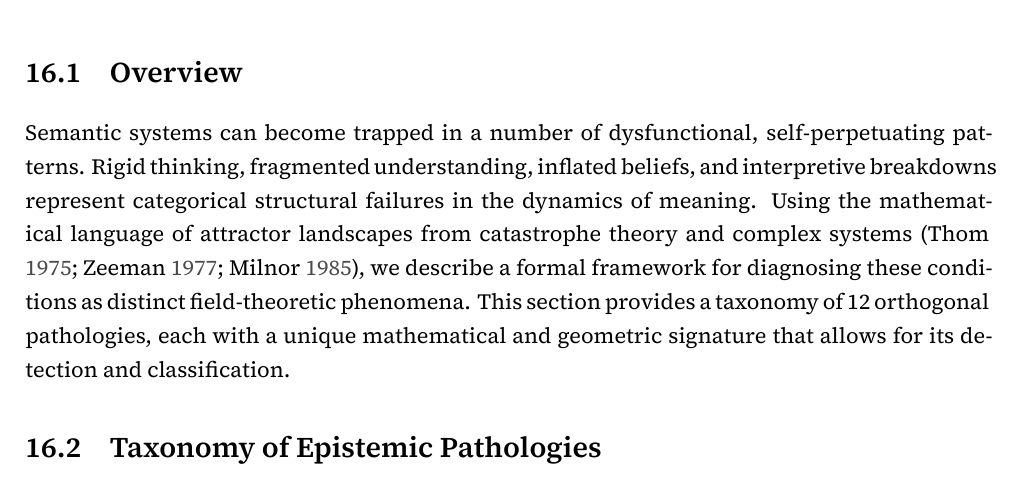
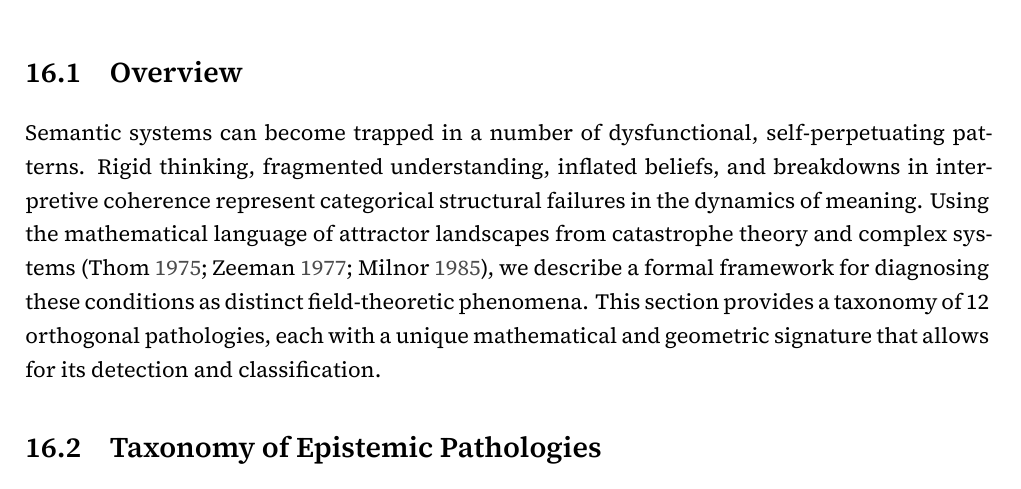
Before and after one commit to someobserver/recurgent-field-theory, a LaTeX thesis (manuscript/recurgence.tex, which reads manuscript/chapters/ch_16_pathologies_of_the_semantic_manifold.tex): part of page 62 of 82, cut so that both start at the same text. Compiled offline with XeLaTeX.

Commit message:
small syntax change

```diff
--- a/manuscript/chapters/ch_16_pathologies_of_the_semantic_manifold.tex
+++ b/manuscript/chapters/ch_16_pathologies_of_the_semantic_manifold.tex
@@ -6,7 +6,7 @@
 \section{Overview}
 \label{16.1:overview}
 
-Semantic systems can become trapped in a number of dysfunctional, self-perpetuating patterns. Rigid thinking, fragmented understanding, inflated beliefs, and interpretive breakdowns represent categorical structural failures in the dynamics of meaning. Using the mathematical language of attractor landscapes from catastrophe theory and complex systems \autocite{Thom1975, Zeeman1977, Milnor1985}, we describe a formal framework for diagnosing these conditions as distinct field-theoretic phenomena. This section provides a taxonomy of 12 orthogonal pathologies, each with a unique mathematical and geometric signature that allows for its detection and classification.
+Semantic systems can become trapped in a number of dysfunctional, self-perpetuating patterns. Rigid thinking, fragmented understanding, inflated beliefs, and breakdowns in interpretive coherence represent categorical structural failures in the dynamics of meaning. Using the mathematical language of attractor landscapes from catastrophe theory and complex systems \autocite{Thom1975, Zeeman1977, Milnor1985}, we describe a formal framework for diagnosing these conditions as distinct field-theoretic phenomena. This section provides a taxonomy of 12 orthogonal pathologies, each with a unique mathematical and geometric signature that allows for its detection and classification.
 
 % ------------------------------------------------------------------------------------------------
 
```
